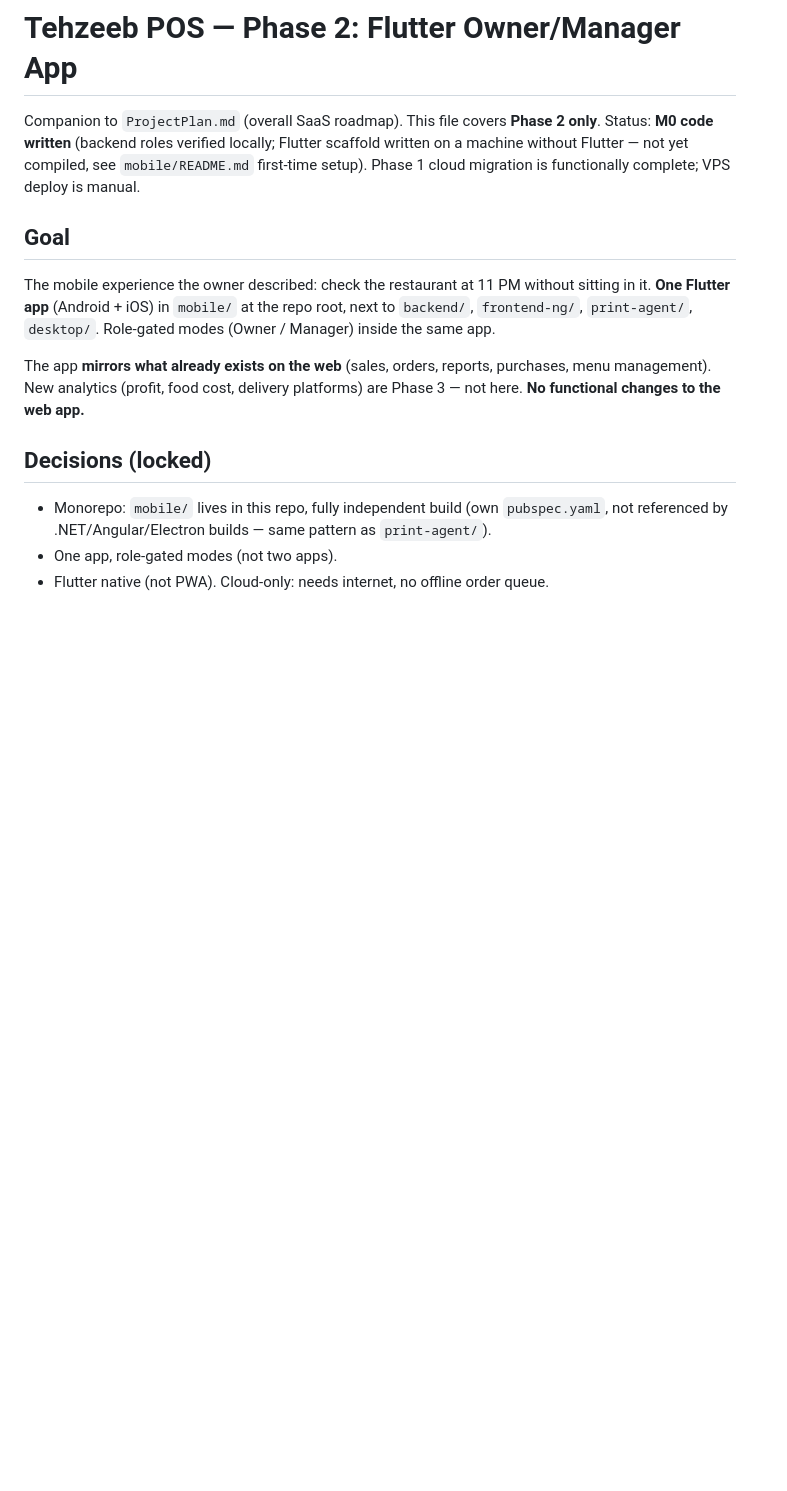
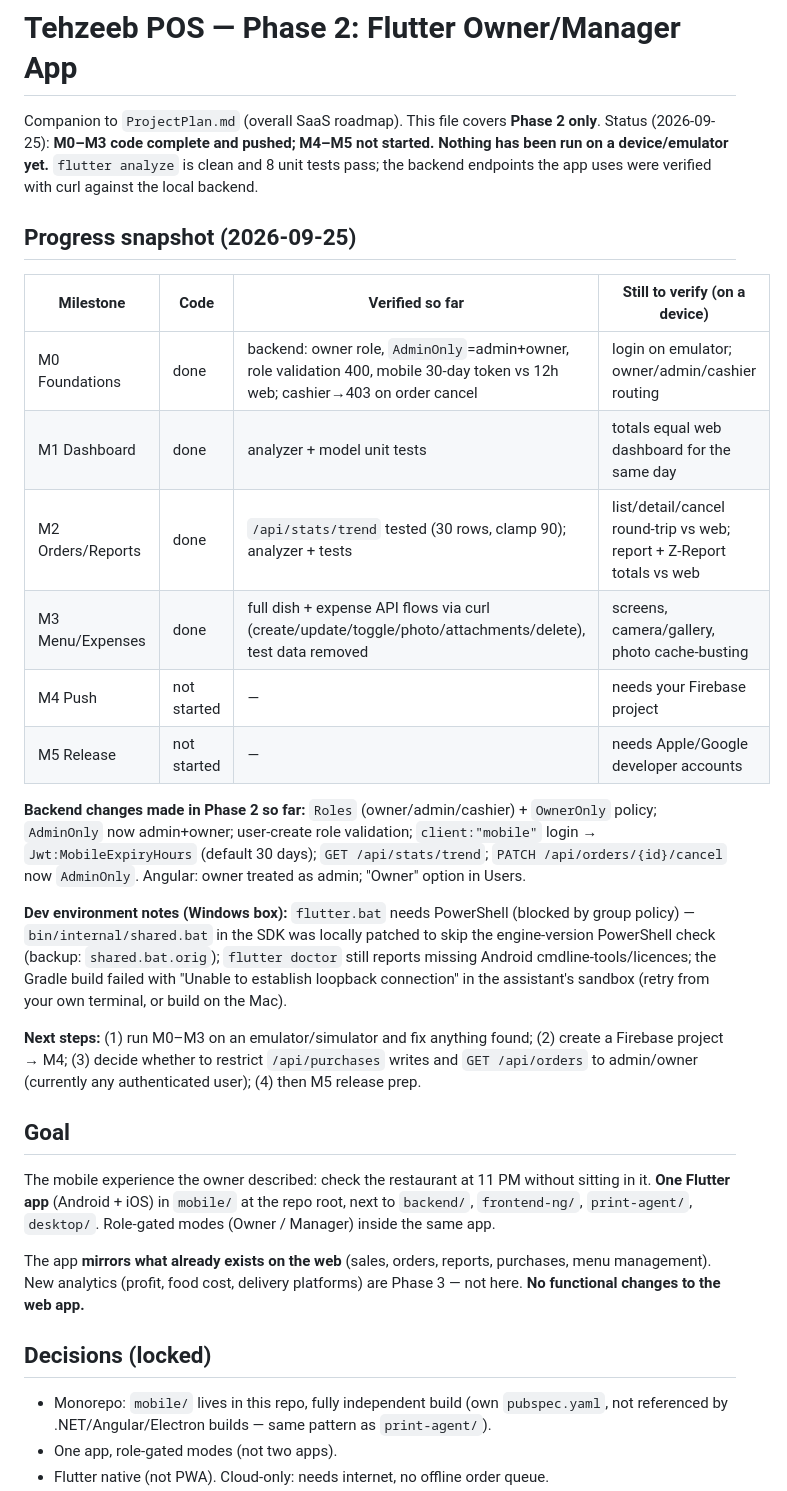
Before and after one commit to muhammad055/TehzeebPos, a Markdown page: ProjectPlanMobile.md, the part around the change. Rendered like a GitHub page; blank space fills up the shorter version.

Commit message:
Update Phase 2 progress in plan docs and CLAUDE.md
Co-Authored-By: Claude Sonnet 5 <noreply@anthropic.com>

```diff
--- a/ProjectPlanMobile.md
+++ b/ProjectPlanMobile.md
@@ -1,7 +1,24 @@
 # Tehzeeb POS — Phase 2: Flutter Owner/Manager App
 
 Companion to `ProjectPlan.md` (overall SaaS roadmap). This file covers **Phase 2 only**.
-Status: **M0 code written** (backend roles verified locally; Flutter scaffold written on a machine without Flutter — not yet compiled, see `mobile/README.md` first-time setup). Phase 1 cloud migration is functionally complete; VPS deploy is manual.
+Status (2026-09-25): **M0–M3 code complete and pushed; M4–M5 not started. Nothing has been run on a device/emulator yet.** `flutter analyze` is clean and 8 unit tests pass; the backend endpoints the app uses were verified with curl against the local backend.
+
+## Progress snapshot (2026-09-25)
+
+| Milestone | Code | Verified so far | Still to verify (on a device) |
+|---|---|---|---|
+| M0 Foundations | done | backend: owner role, `AdminOnly`=admin+owner, role validation 400, mobile 30-day token vs 12h web; cashier→403 on order cancel | login on emulator; owner/admin/cashier routing |
+| M1 Dashboard | done | analyzer + model unit tests | totals equal web dashboard for the same day |
+| M2 Orders/Reports | done | `/api/stats/trend` tested (30 rows, clamp 90); analyzer + tests | list/detail/cancel round-trip vs web; report + Z-Report totals vs web |
+| M3 Menu/Expenses | done | full dish + expense API flows via curl (create/update/toggle/photo/attachments/delete), test data removed | screens, camera/gallery, photo cache-busting |
+| M4 Push | not started | — | needs your Firebase project |
+| M5 Release | not started | — | needs Apple/Google developer accounts |
+
+**Backend changes made in Phase 2 so far:** `Roles` (owner/admin/cashier) + `OwnerOnly` policy; `AdminOnly` now admin+owner; user-create role validation; `client:"mobile"` login → `Jwt:MobileExpiryHours` (default 30 days); `GET /api/stats/trend`; `PATCH /api/orders/{id}/cancel` now `AdminOnly`. Angular: owner treated as admin; "Owner" option in Users.
+
+**Dev environment notes (Windows box):** `flutter.bat` needs PowerShell (blocked by group policy) — `bin/internal/shared.bat` in the SDK was locally patched to skip the engine-version PowerShell check (backup: `shared.bat.orig`); `flutter doctor` still reports missing Android cmdline-tools/licences; the Gradle build failed with "Unable to establish loopback connection" in the assistant's sandbox (retry from your own terminal, or build on the Mac).
+
+**Next steps:** (1) run M0–M3 on an emulator/simulator and fix anything found; (2) create a Firebase project → M4; (3) decide whether to restrict `/api/purchases` writes and `GET /api/orders` to admin/owner (currently any authenticated user); (4) then M5 release prep.
 
 ## Goal
 
```
Also changed, not shown: CLAUDE.md (+3 -1 lines), ProjectPlan.md (+2 -0 lines).
